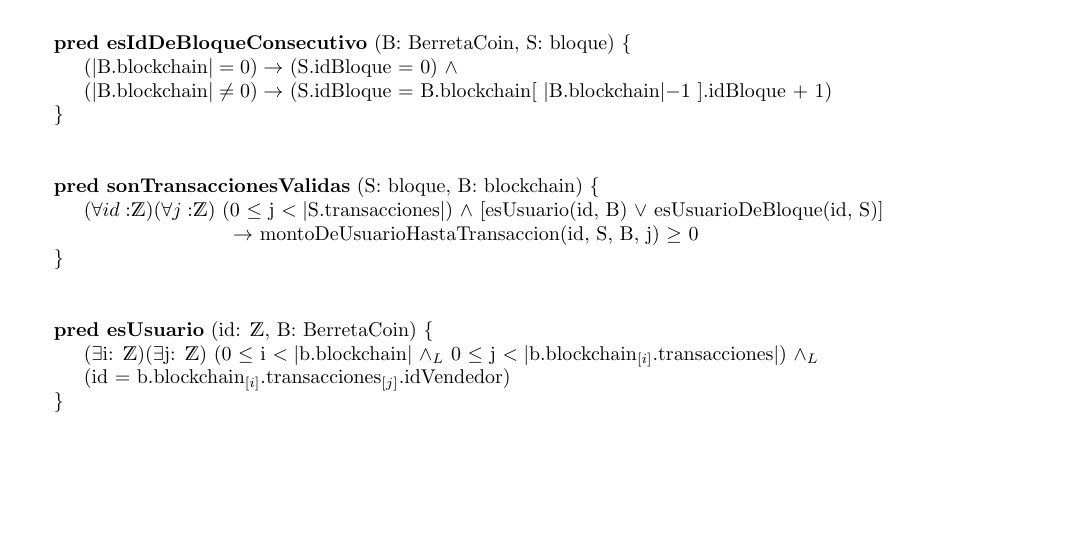
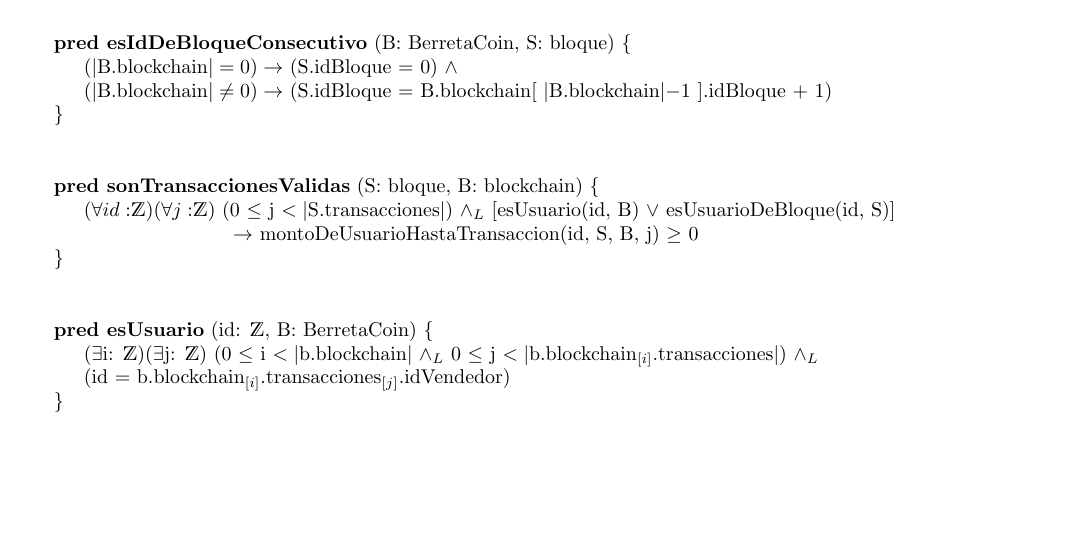
Before and after one commit to jorgerankov/Algo-II, a LaTeX document (Latex/TP/tp.tex): part of page 3 of 4, cut so that both start at the same text. Compiled offline with pdfLaTeX.

Commit message:
TP terminado?

```diff
--- a/Latex/TP/tp.tex
+++ b/Latex/TP/tp.tex
@@ -182,7 +182,7 @@
     \}\\\\
 
     \textbf{pred sonTransaccionesValidas} (S: bloque, B: blockchain) \{\\
-        \indent\indent ($\forall id:$\Entero)($\forall j:$\Entero) (0 $\le$ j $<|$S.transacciones$|$) $\land$ [esUsuario(id, B) $\lor$ esUsuarioDeBloque(id, S)]
+        \indent\indent ($\forall id:$\Entero)($\forall j:$\Entero) (0 $\le$ j $<|$S.transacciones$|$) $\land_{L}$ [esUsuario(id, B) $\lor$ esUsuarioDeBloque(id, S)]
 
         \indent\indent\indent\indent\indent\indent\indent $\rightarrow$ montoDeUsuarioHastaTransaccion(id, S, B, j) $\ge$ 0
 
```
Also changed, not shown: Latex/TP/tp.pdf, 3 other files.
